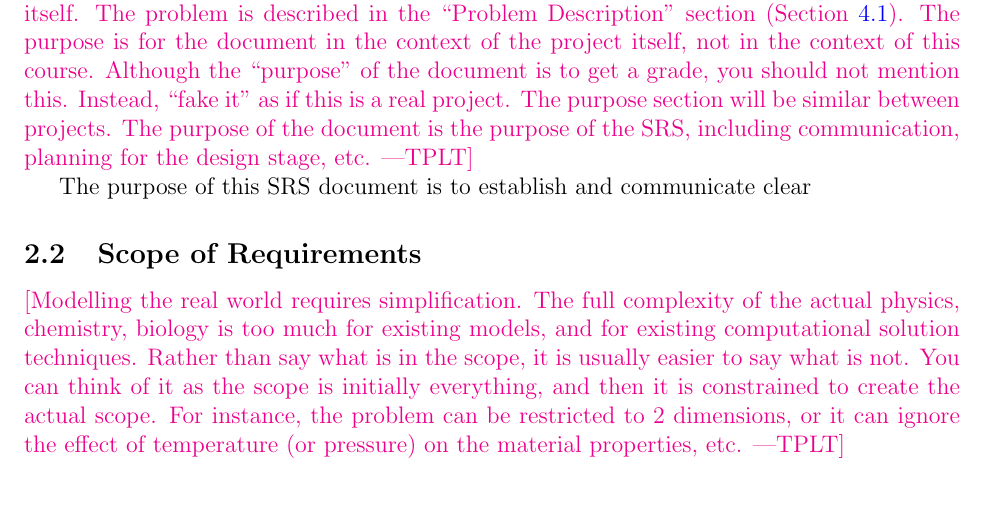
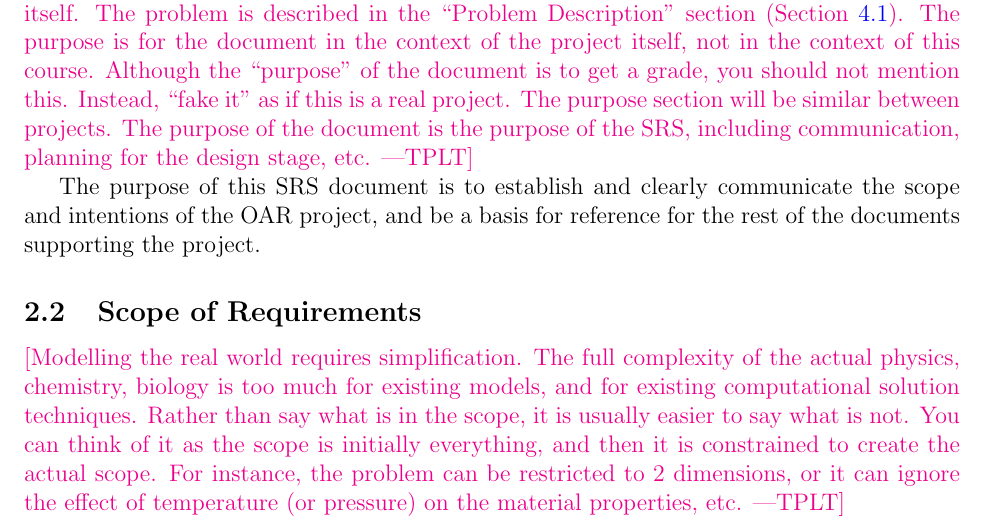
Before and after one commit to cer-hunter/OAR-CAS741, a LaTeX document (docs/SRS/SRS.tex): part of page 8 of 27, cut so that both start at the same text, the shorter picture padded with empty space. Compiled offline with pdfLaTeX.

Commit message:
Update SRS.tex
Document Purpose

```diff
--- a/docs/SRS/SRS.tex
+++ b/docs/SRS/SRS.tex
@@ -355,7 +355,8 @@ expect in the Introduction section.}
   purpose of the SRS, including communication, planning for the design stage,
   etc.}
 
-The purpose of this SRS document is to establish and communicate clear
+The purpose of this SRS document is to establish and clearly communicate the scope and intentions of
+the OAR project, and be a basis for reference for the rest of the documents supporting the project.
 
 \subsection{Scope of Requirements}
 
```
